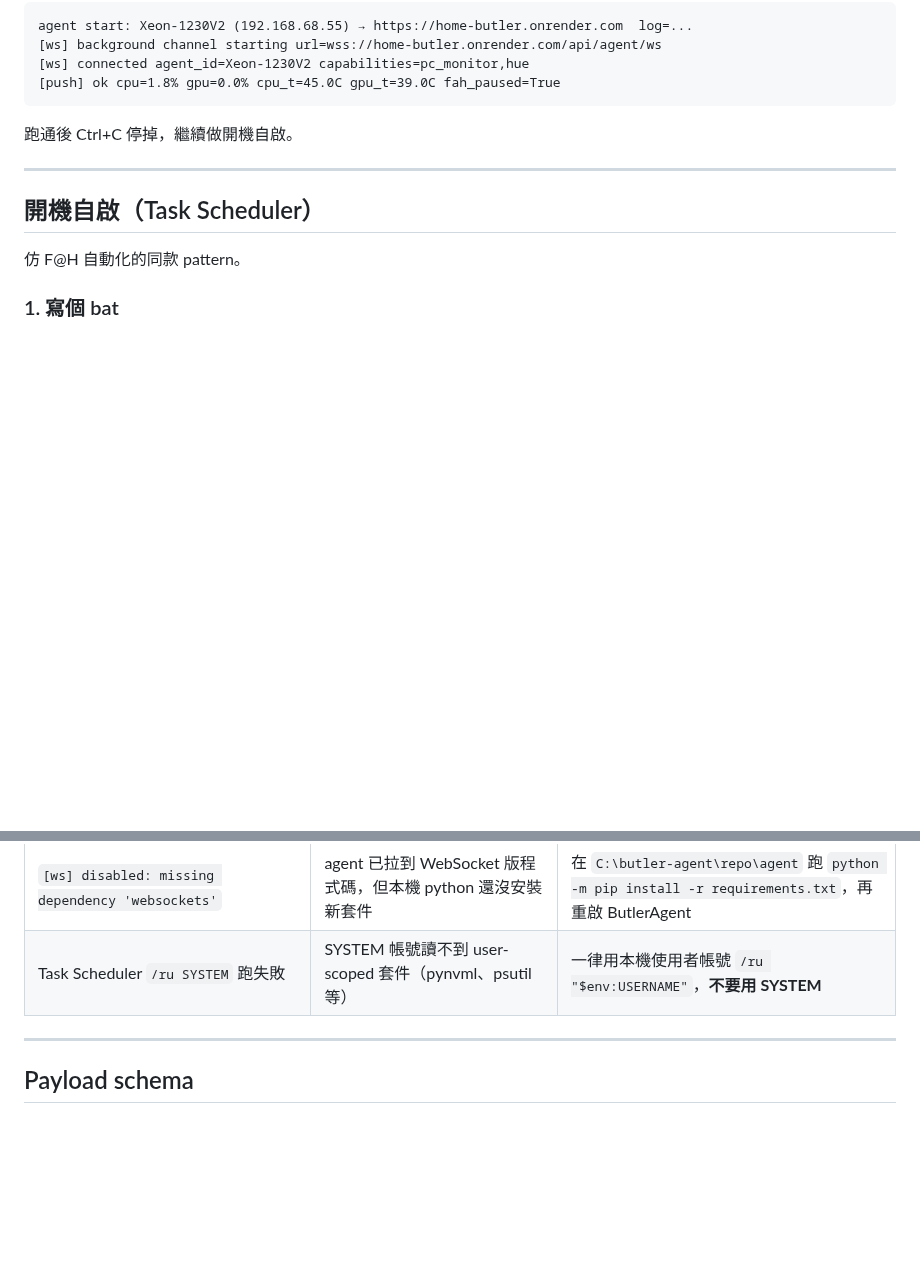
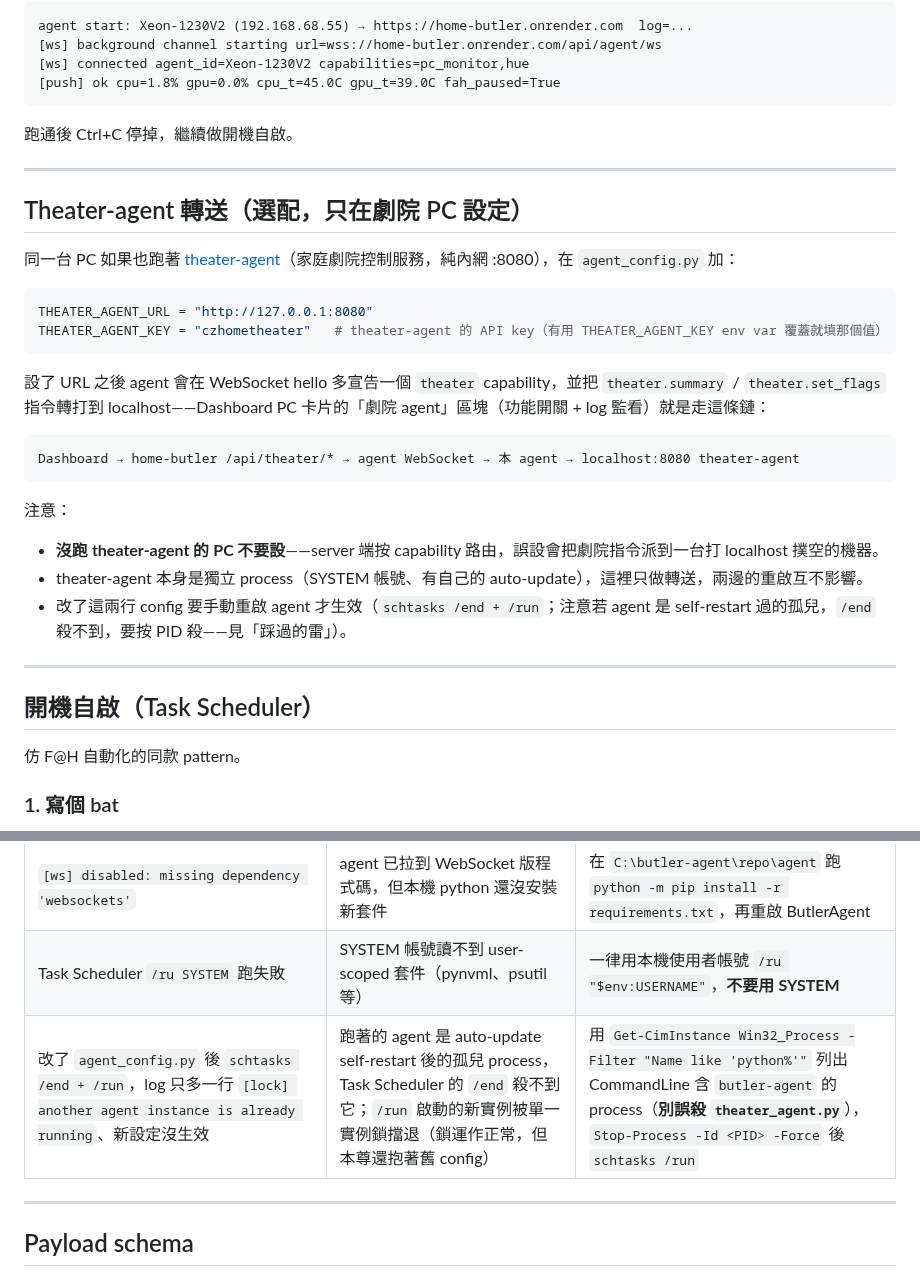
Before and after one commit to CZLin-TW/home-butler, a Markdown page: agent/README.md, 2 parts joined by grey strips. Drawn GitHub-style; blank space fills up the shorter version.

Commit message:
文件補完：theater 轉送的 README / AGENTS 說明
- agent/README.md：新增「Theater-agent 轉送」章節（設定、資料流、誤設警告）；
  踩雷表補「schtasks /end 殺不到 self-restart 孤兒、config 重載要按 PID 殺」（實測）
- Readme.md：主要模組表補劇院 agent 轉送一列
- AGENTS.md：症狀對照表補 config 重載孤兒情境

Co-Authored-By: Claude Fable 5 <noreply@anthropic.com>

````diff
--- a/agent/README.md
+++ b/agent/README.md
@@ -180,6 +180,28 @@ agent start: Xeon-1230V2 (192.168.68.55) → https://home-butler.onrender.com  l
 
 ---
 
+## Theater-agent 轉送（選配，只在劇院 PC 設定）
+
+同一台 PC 如果也跑著 [theater-agent](https://github.com/CZLin-TW/theater-agent)（家庭劇院控制服務，純內網 :8080），在 `agent_config.py` 加：
+
+```python
+THEATER_AGENT_URL = "http://127.0.0.1:8080"
+THEATER_AGENT_KEY = "czhometheater"   # theater-agent 的 API key（有用 THEATER_AGENT_KEY env var 覆蓋就填那個值）
+```
+
+設了 URL 之後 agent 會在 WebSocket hello 多宣告一個 `theater` capability，並把 `theater.summary` / `theater.set_flags` 指令轉打到 localhost——Dashboard PC 卡片的「劇院 agent」區塊（功能開關 + log 監看）就是走這條鏈：
+
+```
+Dashboard → home-butler /api/theater/* → agent WebSocket → 本 agent → localhost:8080 theater-agent
+```
+
+注意：
+- **沒跑 theater-agent 的 PC 不要設**——server 端按 capability 路由，誤設會把劇院指令派到一台打 localhost 撲空的機器。
+- theater-agent 本身是獨立 process（SYSTEM 帳號、有自己的 auto-update），這裡只做轉送，兩邊的重啟互不影響。
+- 改了這兩行 config 要手動重啟 agent 才生效（`schtasks /end + /run`；注意若 agent 是 self-restart 過的孤兒，`/end` 殺不到，要按 PID 殺——見「踩過的雷」）。
+
+---
+
 ## 開機自啟（Task Scheduler）
 
 仿 F@H 自動化的同款 pattern。
@@ -310,6 +332,7 @@ agent 啟動時先對 `<butler-agent>/agent.lock`（在 repo 外，例如 `C:\bu
 | `[fah] lufah not installed` | lufah 套件沒裝、或裝在不同的 python 而 agent 找不到 | `pip install lufah` 到跑 F@H 排程的那個 python；agent 透過 PATH 找 `lufah.exe` 可以跨 python install |
 | `[ws] disabled: missing dependency 'websockets'` | agent 已拉到 WebSocket 版程式碼，但本機 python 還沒安裝新套件 | 在 `C:\butler-agent\repo\agent` 跑 `python -m pip install -r requirements.txt`，再重啟 ButlerAgent |
 | Task Scheduler `/ru SYSTEM` 跑失敗 | SYSTEM 帳號讀不到 user-scoped 套件（pynvml、psutil 等） | 一律用本機使用者帳號 `/ru "$env:USERNAME"`，**不要用 SYSTEM** |
+| 改了 `agent_config.py` 後 `schtasks /end + /run`，log 只多一行 `[lock] another agent instance is already running`、新設定沒生效 | 跑著的 agent 是 auto-update self-restart 後的孤兒 process，Task Scheduler 的 `/end` 殺不到它；`/run` 啟動的新實例被單一實例鎖擋退（鎖運作正常，但本尊還抱著舊 config） | 用 `Get-CimInstance Win32_Process -Filter "Name like 'python%'"` 列出 CommandLine 含 `butler-agent` 的 process（**別誤殺 `theater_agent.py`**），`Stop-Process -Id <PID> -Force` 後 `schtasks /run` |
 
 ---
 
````
Also changed, not shown: AGENTS.md (+1 -0 lines), Readme.md (+1 -0 lines).
